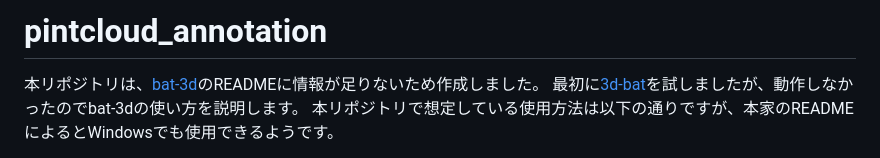
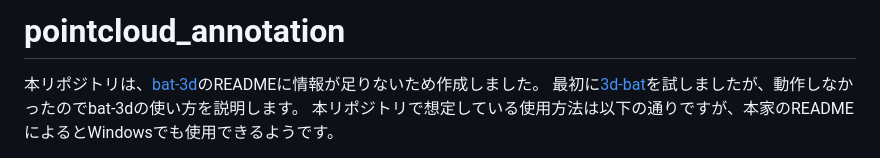
Before and after one commit to HappyYusuke/pintcloud_annotation, a Markdown page: README.md, the part around the change. GitHub-like rendering.

```diff
--- a/README.md
+++ b/README.md
@@ -1,4 +1,4 @@
-# pintcloud_annotation
+# pointcloud_annotation
 本リポジトリは、[bat-3d](https://github.com/walzimmer/bat-3d.git)のREADMEに情報が足りないため作成しました。
 最初に[3d-bat](https://github.com/walzimmer/3d-bat.git)を試しましたが、動作しなかったのでbat-3dの使い方を説明します。
 本リポジトリで想定している使用方法は以下の通りですが、本家のREADMEによるとWindowsでも使用できるようです。
```
